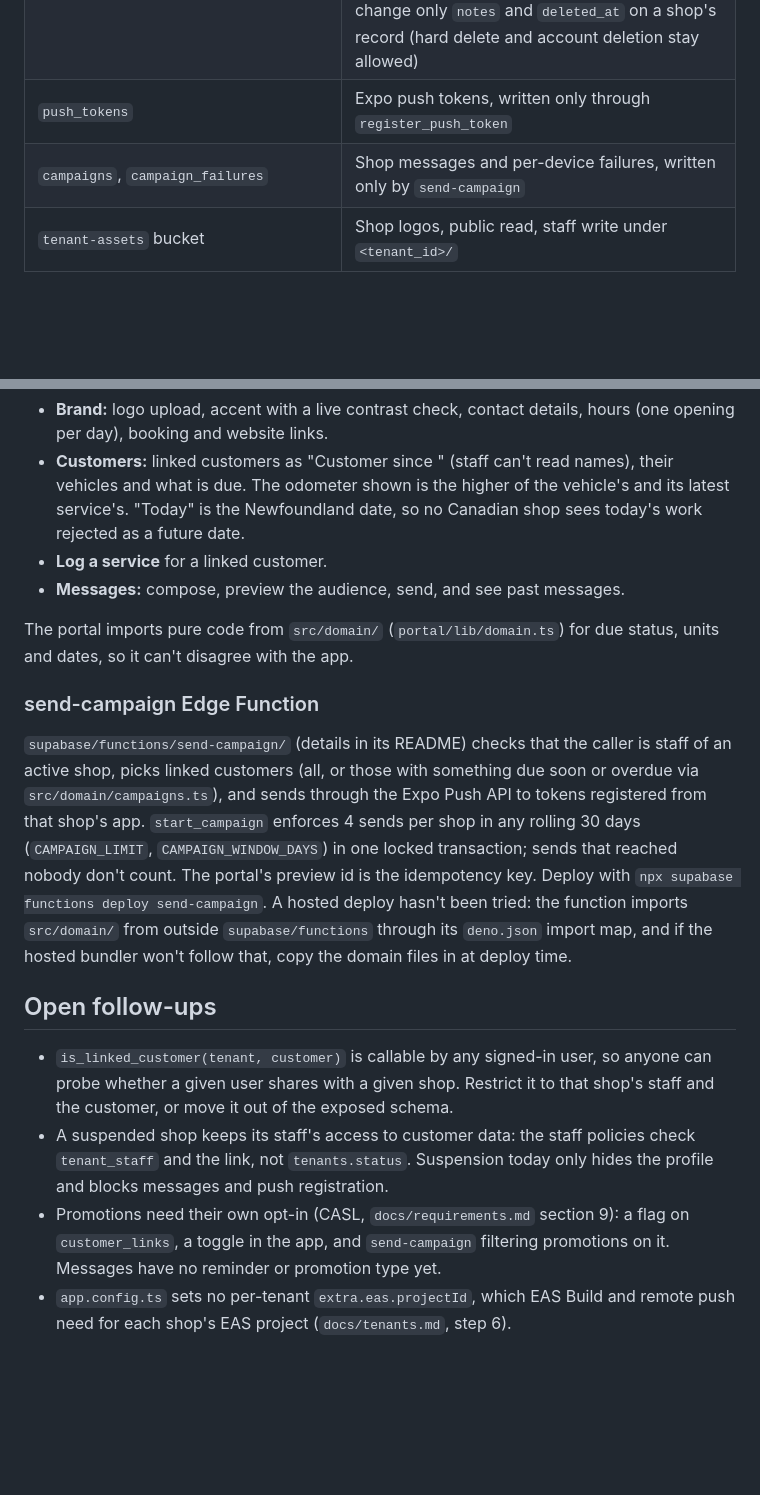
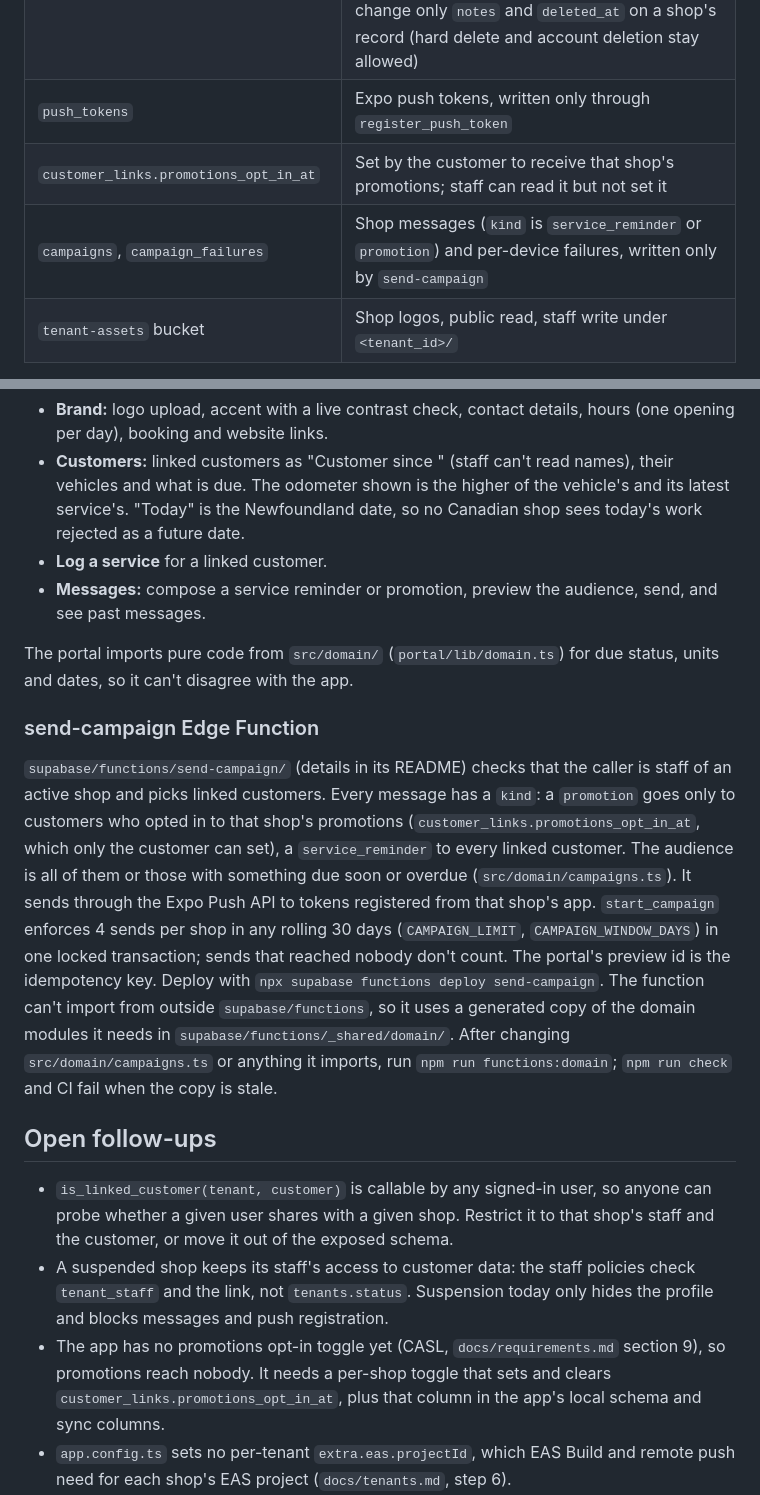
Before and after one commit to jaimepokhoy/car-maintenance, a Markdown page: docs/architecture.md, 2 parts joined by grey strips. GitHub-like rendering; blank space fills up the shorter version.

Commit message:
Document message kinds, the promotions opt-in and the function's domain copy
Co-Authored-By: Claude Opus 5.5 <noreply@anthropic.com>

```diff
--- a/docs/architecture.md
+++ b/docs/architecture.md
@@ -78,7 +78,8 @@ Migrations from `20261022000000_tenancy.sql` on. Customer data stays user-owned;
 | `is_tenant_staff`, `is_linked_customer` | Security definer helpers the policies call |
 | `service_records.created_by_tenant_id` | Set when a shop logs the service. `guard_created_by_tenant` stops a customer claiming a shop wrote their record; `guard_shop_record_fields` lets the customer change only `notes` and `deleted_at` on a shop's record (hard delete and account deletion stay allowed) |
 | `push_tokens` | Expo push tokens, written only through `register_push_token` |
-| `campaigns`, `campaign_failures` | Shop messages and per-device failures, written only by `send-campaign` |
+| `customer_links.promotions_opt_in_at` | Set by the customer to receive that shop's promotions; staff can read it but not set it |
+| `campaigns`, `campaign_failures` | Shop messages (`kind` is `service_reminder` or `promotion`) and per-device failures, written only by `send-campaign` |
 | `tenant-assets` bucket | Shop logos, public read, staff write under `<tenant_id>/` |
 
 Staff can read `vehicles`, `service_records`, `maintenance_intervals` and `shops` of customers with a live link, and insert or update `service_records` for them only with `created_by_tenant_id` set to their shop. RLS tests are in `supabase/tests/` (`npx supabase test db` against the local stack); CI doesn't run them yet.
@@ -100,19 +101,19 @@ After sign-in the app registers its Expo push token with `register_push_token`,
 - **Brand:** logo upload, accent with a live contrast check, contact details, hours (one opening per day), booking and website links.
 - **Customers:** linked customers as "Customer since <date>" (staff can't read names), their vehicles and what is due. The odometer shown is the higher of the vehicle's and its latest service's. "Today" is the Newfoundland date, so no Canadian shop sees today's work rejected as a future date.
 - **Log a service** for a linked customer.
-- **Messages:** compose, preview the audience, send, and see past messages.
+- **Messages:** compose a service reminder or promotion, preview the audience, send, and see past messages.
 
 The portal imports pure code from `src/domain/` (`portal/lib/domain.ts`) for due status, units and dates, so it can't disagree with the app.
 
 ### send-campaign Edge Function
 
-`supabase/functions/send-campaign/` (details in its README) checks that the caller is staff of an active shop, picks linked customers (all, or those with something due soon or overdue via `src/domain/campaigns.ts`), and sends through the Expo Push API to tokens registered from that shop's app. `start_campaign` enforces 4 sends per shop in any rolling 30 days (`CAMPAIGN_LIMIT`, `CAMPAIGN_WINDOW_DAYS`) in one locked transaction; sends that reached nobody don't count. The portal's preview id is the idempotency key. Deploy with `npx supabase functions deploy send-campaign`. A hosted deploy hasn't been tried: the function imports `src/domain/` from outside `supabase/functions` through its `deno.json` import map, and if the hosted bundler won't follow that, copy the domain files in at deploy time.
+`supabase/functions/send-campaign/` (details in its README) checks that the caller is staff of an active shop and picks linked customers. Every message has a `kind`: a `promotion` goes only to customers who opted in to that shop's promotions (`customer_links.promotions_opt_in_at`, which only the customer can set), a `service_reminder` to every linked customer. The audience is all of them or those with something due soon or overdue (`src/domain/campaigns.ts`). It sends through the Expo Push API to tokens registered from that shop's app. `start_campaign` enforces 4 sends per shop in any rolling 30 days (`CAMPAIGN_LIMIT`, `CAMPAIGN_WINDOW_DAYS`) in one locked transaction; sends that reached nobody don't count. The portal's preview id is the idempotency key. Deploy with `npx supabase functions deploy send-campaign`. The function can't import from outside `supabase/functions`, so it uses a generated copy of the domain modules it needs in `supabase/functions/_shared/domain/`. After changing `src/domain/campaigns.ts` or anything it imports, run `npm run functions:domain`; `npm run check` and CI fail when the copy is stale.
 
 ## Open follow-ups
 
 - `is_linked_customer(tenant, customer)` is callable by any signed-in user, so anyone can probe whether a given user shares with a given shop. Restrict it to that shop's staff and the customer, or move it out of the exposed schema.
 - A suspended shop keeps its staff's access to customer data: the staff policies check `tenant_staff` and the link, not `tenants.status`. Suspension today only hides the profile and blocks messages and push registration.
-- Promotions need their own opt-in (CASL, `docs/requirements.md` section 9): a flag on `customer_links`, a toggle in the app, and `send-campaign` filtering promotions on it. Messages have no reminder or promotion type yet.
+- The app has no promotions opt-in toggle yet (CASL, `docs/requirements.md` section 9), so promotions reach nobody. It needs a per-shop toggle that sets and clears `customer_links.promotions_opt_in_at`, plus that column in the app's local schema and sync columns.
 - `app.config.ts` sets no per-tenant `extra.eas.projectId`, which EAS Build and remote push need for each shop's EAS project (`docs/tenants.md`, step 6).
 - When a shop's service syncs down with a higher odometer, the app should move the vehicle's odometer forward.
 - `tenants` has no time-zone field; "open now" assumes the device's zone.
```
Also changed, not shown: docs/requirements.md (+2 -2 lines), docs/tenants.md (+2 -2 lines).
